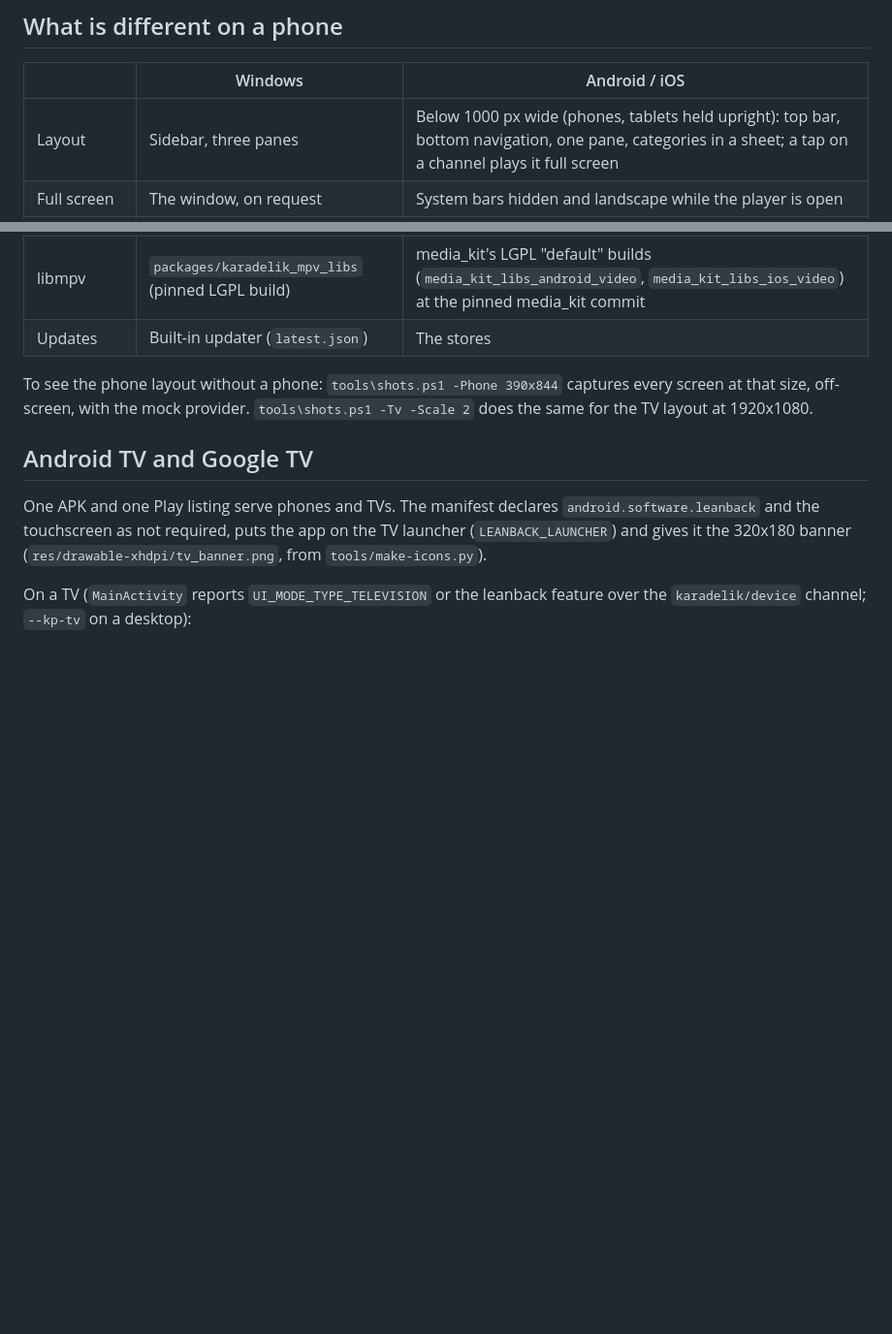
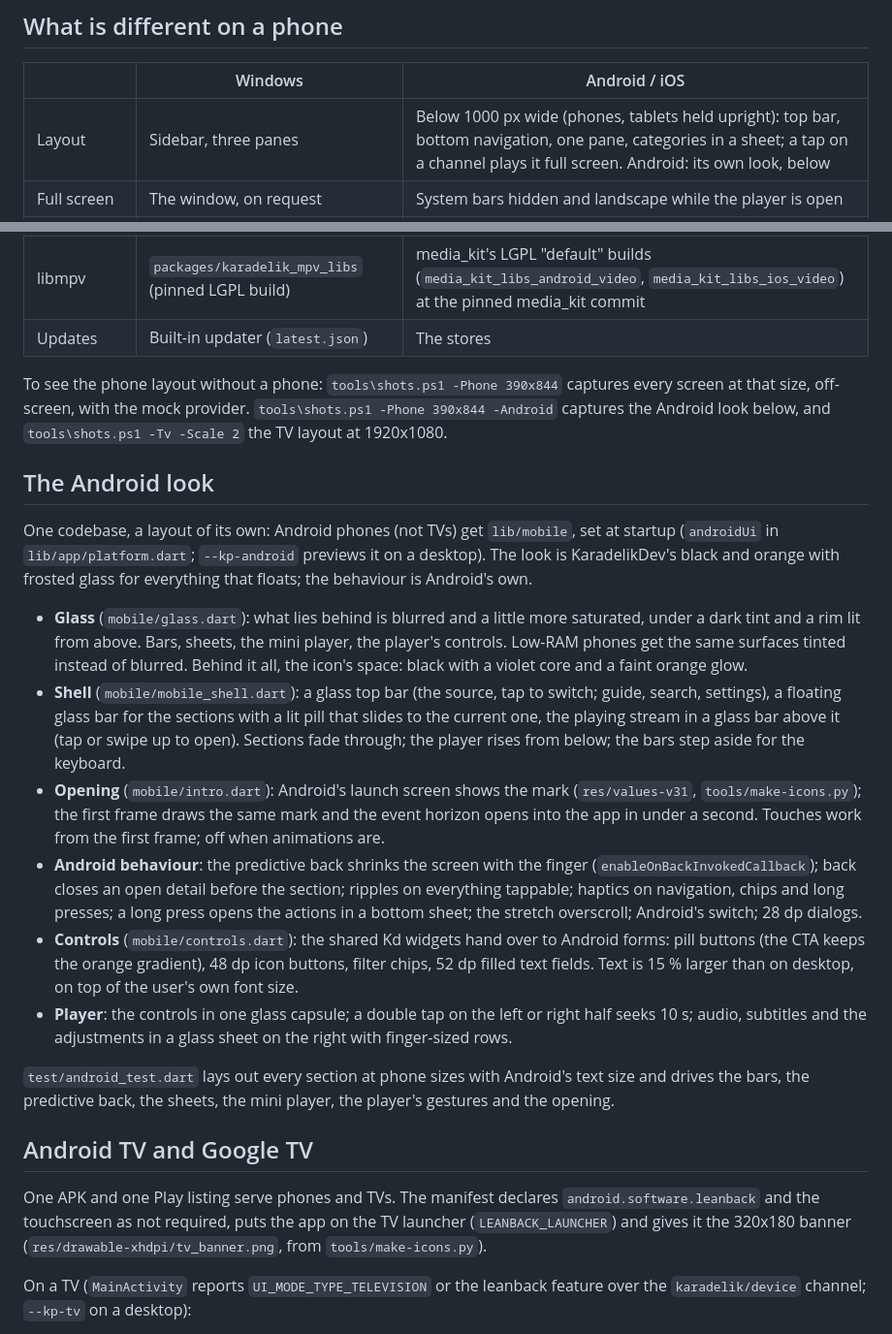
Before and after one commit to enesbsafak/kiptvplayer, a Markdown page: docs/mobile.md, 2 parts joined by grey strips. Shown at 97% size. Rendered like a GitHub page; blank space fills up the shorter version.

Commit message:
docs: the Android look

```diff
--- a/docs/mobile.md
+++ b/docs/mobile.md
@@ -12,7 +12,7 @@ an iPhone simulator. The screenshots and logs are kept as the
 
 | | Windows | Android / iOS |
 |---|---|---|
-| Layout | Sidebar, three panes | Below 1000 px wide (phones, tablets held upright): top bar, bottom navigation, one pane, categories in a sheet; a tap on a channel plays it full screen |
+| Layout | Sidebar, three panes | Below 1000 px wide (phones, tablets held upright): top bar, bottom navigation, one pane, categories in a sheet; a tap on a channel plays it full screen. Android: its own look, below |
 | Full screen | The window, on request | System bars hidden and landscape while the player is open |
 | Saved passwords | Windows Credential Manager | iOS: Keychain. Android: a file in the app's private folder sealed with XChaCha20-Poly1305 under a key kept by the Android Keystore (`MainActivity.kt`, `core/crates/kp-core/src/secret.rs`) |
 | TLS | Windows (schannel) | iOS: Security.framework. Android: rustls with the Mozilla root store (`core/crates/kp-core/src/net.rs`) |
@@ -21,7 +21,47 @@ an iPhone simulator. The screenshots and logs are kept as the
 
 To see the phone layout without a phone: `tools\shots.ps1 -Phone 390x844`
 captures every screen at that size, off-screen, with the mock provider.
-`tools\shots.ps1 -Tv -Scale 2` does the same for the TV layout at 1920x1080.
+`tools\shots.ps1 -Phone 390x844 -Android` captures the Android look below,
+and `tools\shots.ps1 -Tv -Scale 2` the TV layout at 1920x1080.
+
+## The Android look
+
+One codebase, a layout of its own: Android phones (not TVs) get
+`lib/mobile`, set at startup (`androidUi` in `lib/app/platform.dart`;
+`--kp-android` previews it on a desktop). The look is KaradelikDev's black and
+orange with frosted glass for everything that floats; the behaviour is
+Android's own.
+
+- **Glass** (`mobile/glass.dart`): what lies behind is blurred and a little
+  more saturated, under a dark tint and a rim lit from above. Bars, sheets,
+  the mini player, the player's controls. Low-RAM phones get the same
+  surfaces tinted instead of blurred. Behind it all, the icon's space: black
+  with a violet core and a faint orange glow.
+- **Shell** (`mobile/mobile_shell.dart`): a glass top bar (the source, tap to
+  switch; guide, search, settings), a floating glass bar for the sections
+  with a lit pill that slides to the current one, the playing stream in a
+  glass bar above it (tap or swipe up to open). Sections fade through; the
+  player rises from below; the bars step aside for the keyboard.
+- **Opening** (`mobile/intro.dart`): Android's launch screen shows the mark
+  (`res/values-v31`, `tools/make-icons.py`); the first frame draws the same
+  mark and the event horizon opens into the app in under a second. Touches
+  work from the first frame; off when animations are.
+- **Android behaviour**: the predictive back shrinks the screen with the
+  finger (`enableOnBackInvokedCallback`); back closes an open detail before
+  the section; ripples on everything tappable; haptics on navigation, chips
+  and long presses; a long press opens the actions in a bottom sheet; the
+  stretch overscroll; Android's switch; 28 dp dialogs.
+- **Controls** (`mobile/controls.dart`): the shared Kd widgets hand over to
+  Android forms: pill buttons (the CTA keeps the orange gradient), 48 dp
+  icon buttons, filter chips, 52 dp filled text fields. Text is 15 % larger
+  than on desktop, on top of the user's own font size.
+- **Player**: the controls in one glass capsule; a double tap on the left or
+  right half seeks 10 s; audio, subtitles and the adjustments in a glass
+  sheet on the right with finger-sized rows.
+
+`test/android_test.dart` lays out every section at phone sizes with
+Android's text size and drives the bars, the predictive back, the sheets,
+the mini player, the player's gestures and the opening.
 
 ## Android TV and Google TV
 
```
